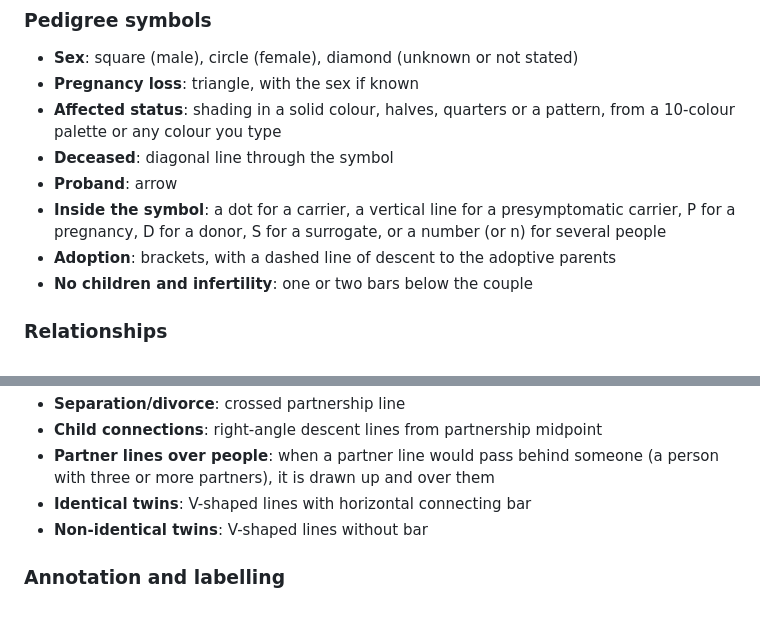
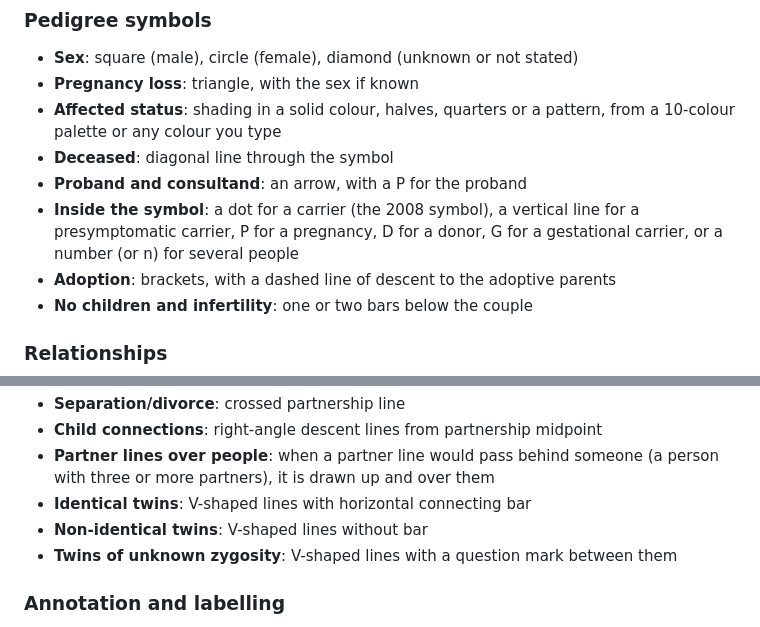
Before and after one commit to comparativechrono/PedigreeStudio, a Markdown page: README.md, 2 parts joined by grey strips. Drawn GitHub-style.

Commit message:
README: the proband's P, consultands, G and twins of unknown zygosity
The symbols list still said S for a surrogate and showed the proband's arrow
alone. It now lists what this pull request draws: the proband's arrow with a
P and a consultand's arrow without one, G for a gestational carrier, the dot
as the 2008 symbol for a carrier, and twins of unknown zygosity.

Co-Authored-By: Claude Opus 5.5 <noreply@anthropic.com>
Claude-Session: https://claude.ai/code/session_01J5U6K4HbsTWiALDr9rvbXZ

```diff
--- a/README.md
+++ b/README.md
@@ -37,8 +37,8 @@ Pedigree Studio removes all of these barriers. The entire application is a singl
 - **Pregnancy loss**: triangle, with the sex if known
 - **Affected status**: shading in a solid colour, halves, quarters or a pattern, from a 10-colour palette or any colour you type
 - **Deceased**: diagonal line through the symbol
-- **Proband**: arrow
-- **Inside the symbol**: a dot for a carrier, a vertical line for a presymptomatic carrier, P for a pregnancy, D for a donor, S for a surrogate, or a number (or n) for several people
+- **Proband and consultand**: an arrow, with a P for the proband
+- **Inside the symbol**: a dot for a carrier (the 2008 symbol), a vertical line for a presymptomatic carrier, P for a pregnancy, D for a donor, G for a gestational carrier, or a number (or n) for several people
 - **Adoption**: brackets, with a dashed line of descent to the adoptive parents
 - **No children and infertility**: one or two bars below the couple
 
@@ -50,6 +50,7 @@ Pedigree Studio removes all of these barriers. The entire application is a singl
 - **Partner lines over people**: when a partner line would pass behind someone (a person with three or more partners), it is drawn up and over them
 - **Identical twins**: V-shaped lines with horizontal connecting bar
 - **Non-identical twins**: V-shaped lines without bar
+- **Twins of unknown zygosity**: V-shaped lines with a question mark between them
 
 ### Annotation and labelling
 - **Text annotations** below each person (diagnoses, ages, genotypes) with automatic left/right positioning
```
